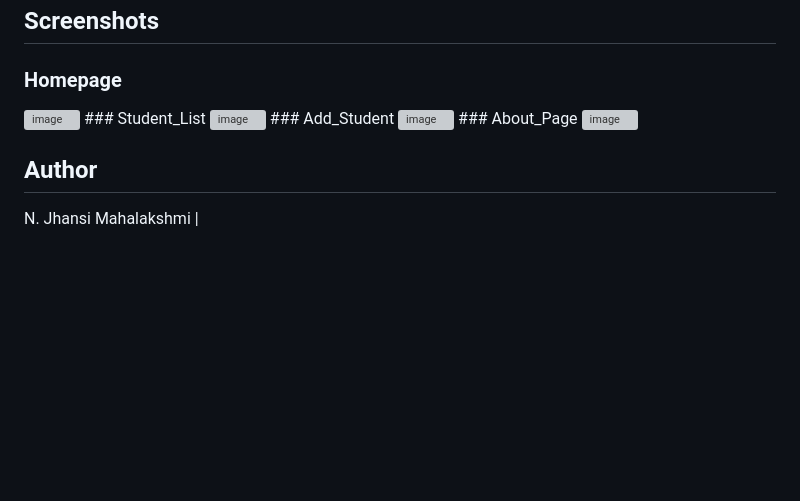
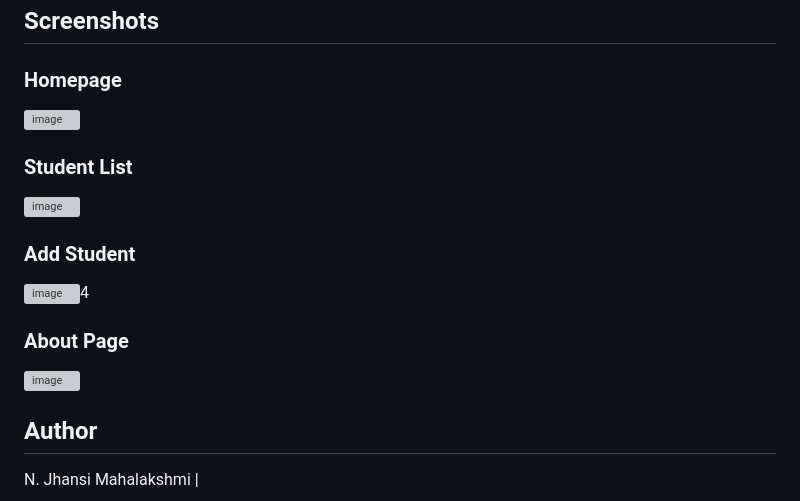
Before and after one commit to N-JhansiMahalakshmi/Student-Management-System, a Markdown page: README.md, the part around the change. Rendered like a GitHub page; blank space fills up the shorter version; grey boxes are pictures that could not be loaded.

```diff
--- a/README.md
+++ b/README.md
@@ -86,11 +86,14 @@ Visit `http://127.0.0.1:8000/` in your browser.
 
 ### Homepage
 <img width="1918" height="917" alt="image" src="https://github.com/user-attachments/assets/7710da5f-455f-4033-b43e-a4b6b6cb4343" />
-### Student_List
+
+### Student List
 <img width="1917" height="961" alt="image" src="https://github.com/user-attachments/assets/cade9ca8-dd45-4f0b-9e70-aadce8475476" />
-### Add_Student
-<img width="1917" height="937" alt="image" src="https://github.com/user-attachments/assets/7c4a4b7f-0bef-4c0e-8e91-8676ae80e4af" />
-### About_Page
+
+### Add Student
+<img width="1917" height="937" alt="image" src="https://github.com/user-attachments/assets/7c4a4b7f-0bef-4c0e-8e91-8676ae80e4af" />4
+
+### About Page
 <img width="1918" height="942" alt="image" src="https://github.com/user-attachments/assets/ba8ca372-2210-41a3-b63a-fdfaa9995e08" />
 
 
```
